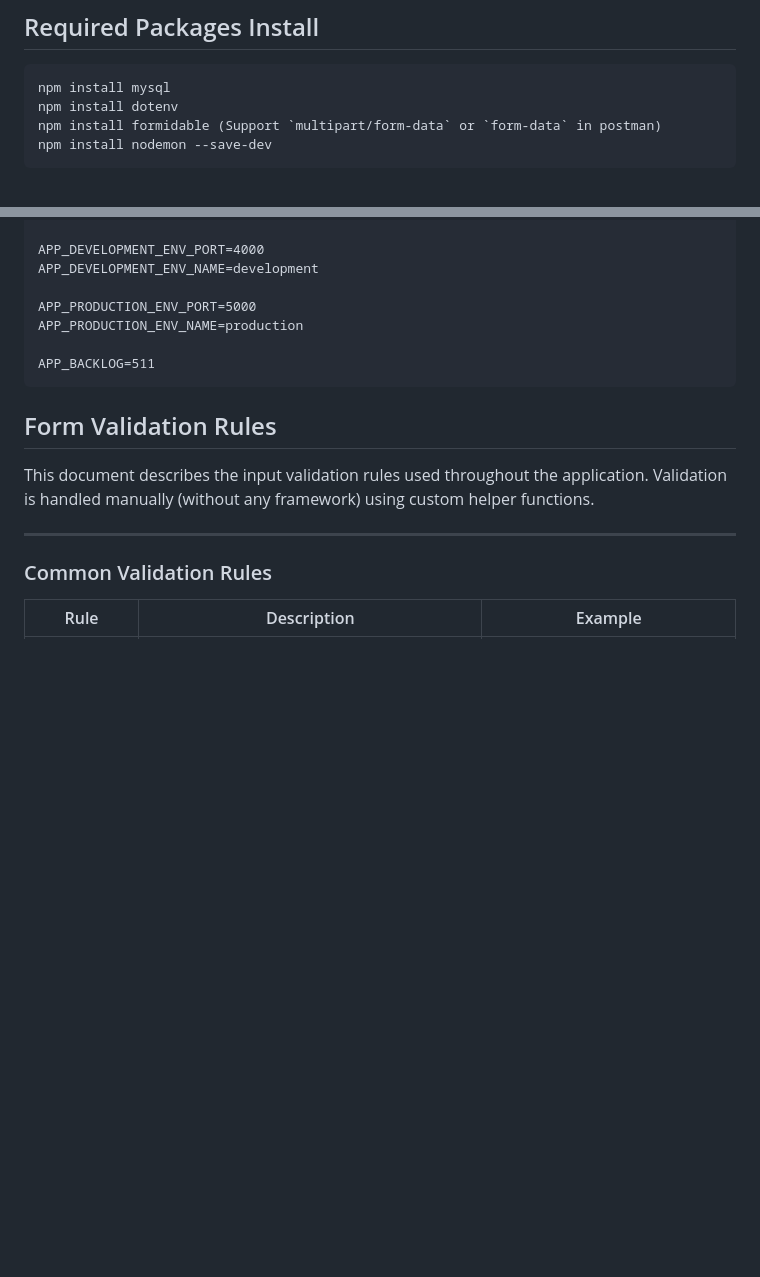
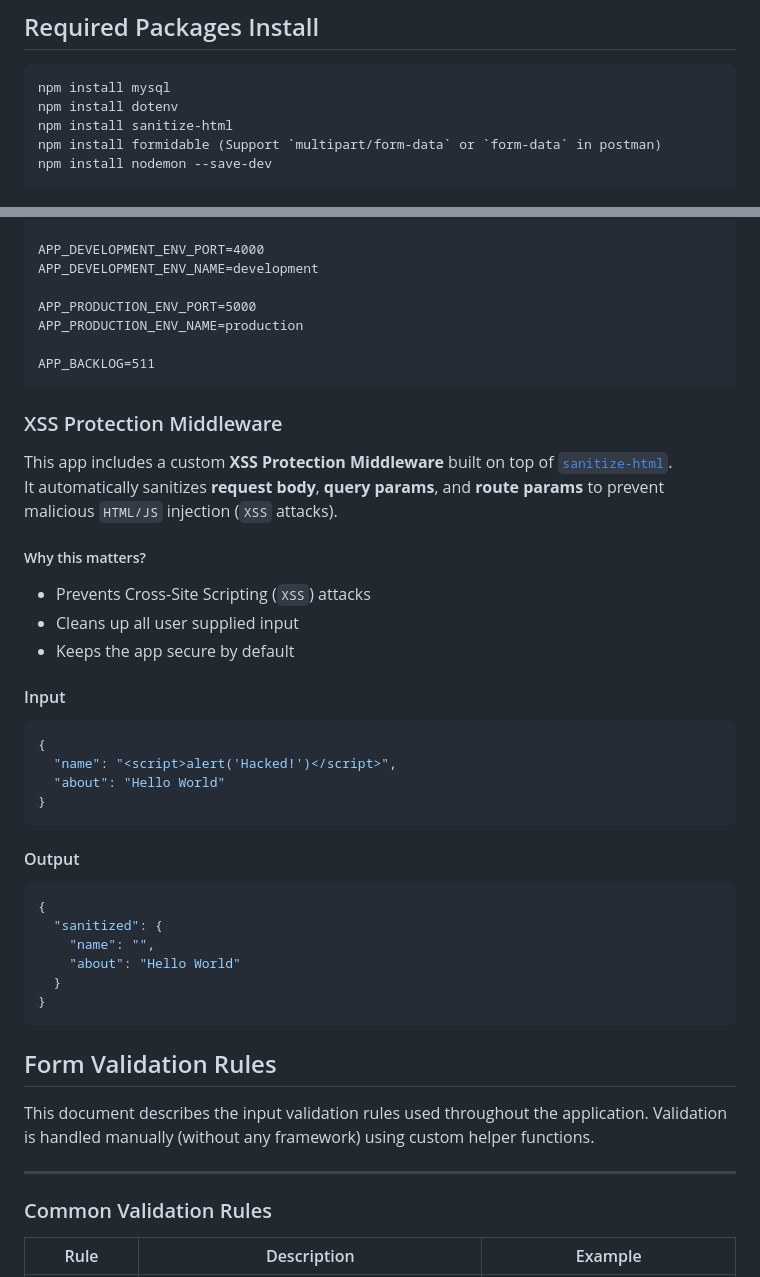
Before and after one commit to alamincse/mvc-app-nodejs, a Markdown page: README.md, 2 parts joined by grey strips. Drawn GitHub-style; blank space fills up the shorter version.

Commit message:
feat: add XSS docs

````diff
--- a/README.md
+++ b/README.md
@@ -103,6 +103,7 @@ npm install
 <pre lang="bash">
 npm install mysql
 npm install dotenv
+npm install sanitize-html
 npm install formidable (Support `multipart/form-data` or `form-data` in postman)
 npm install nodemon --save-dev</pre>
 
@@ -348,6 +349,34 @@ APP_PRODUCTION_ENV_NAME=production
 
 APP_BACKLOG=511</pre>
 
+### XSS Protection Middleware
+This app includes a custom **XSS Protection Middleware** built on top of [`sanitize-html`](https://www.npmjs.com/package/sanitize-html).
+It automatically sanitizes **request body**, **query params**, and **route params** to prevent malicious `HTML/JS` injection (`XSS` attacks).
+
+##### Why this matters?
+- Prevents Cross-Site Scripting (`XSS`) attacks
+- Cleans up all user supplied input
+- Keeps the app secure by default
+
+#### Input
+```json
+{
+  "name": "<script>alert('Hacked!')</script>",
+  "about": "Hello World"
+}
+```
+
+#### Output
+```json
+{
+  "sanitized": {
+    "name": "",
+    "about": "Hello World"
+  }
+}
+```
+
+
 ## Form Validation Rules
 This document describes the input validation rules used throughout the application.
 Validation is handled manually (without any framework) using custom helper functions.
````
